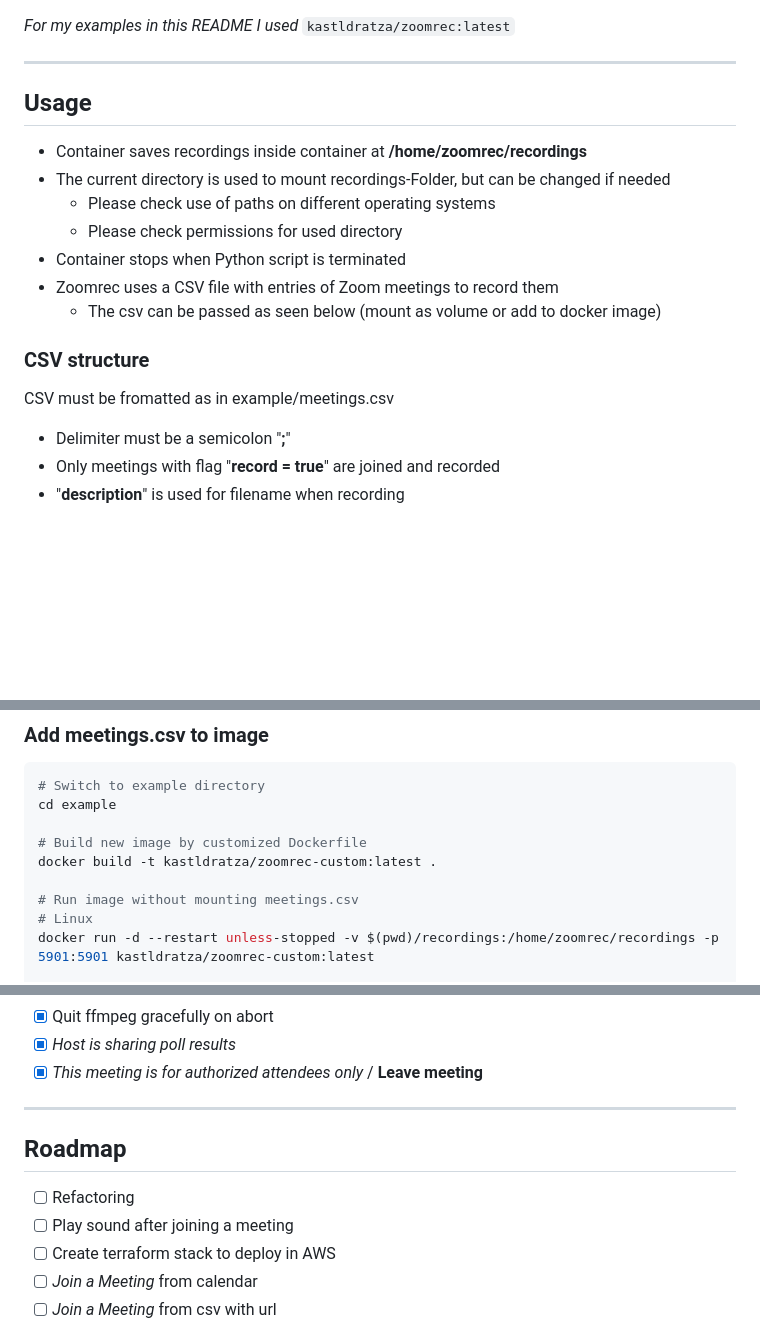
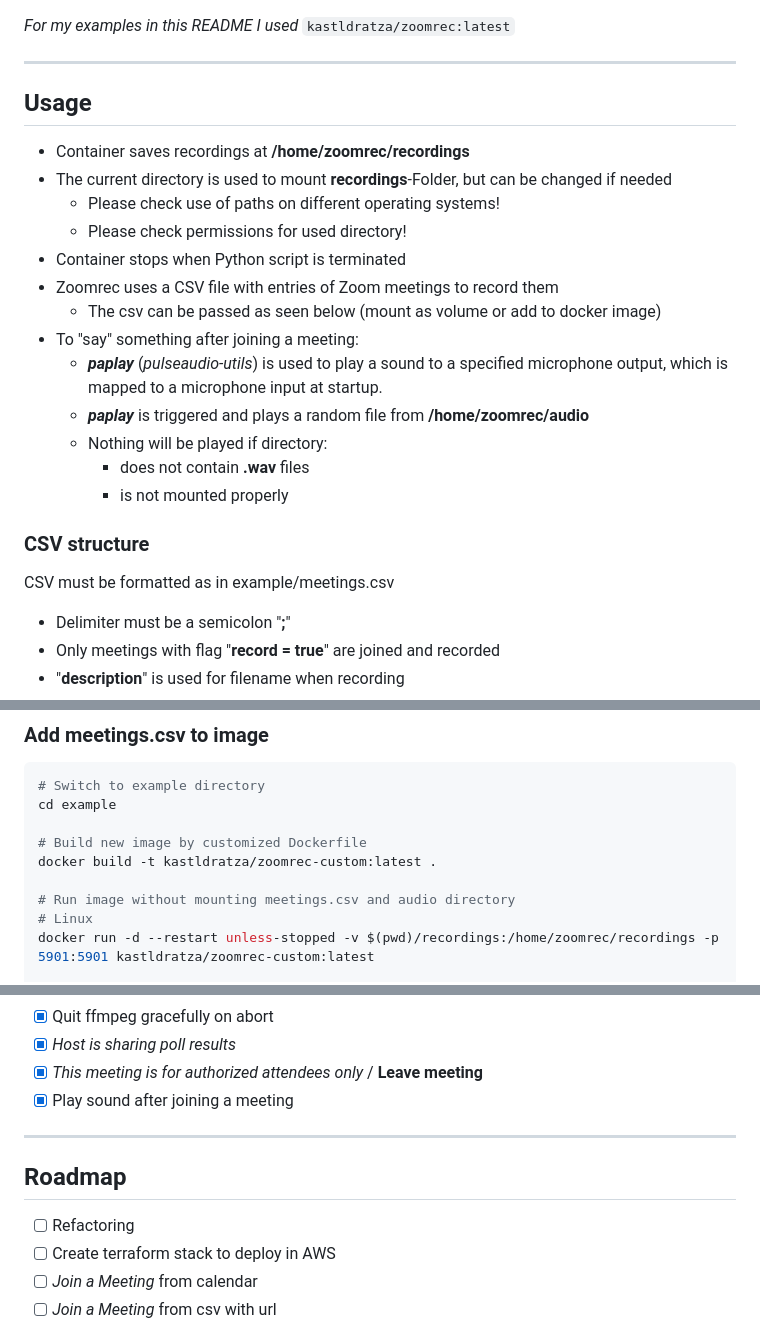
Before and after one commit to kastldratza/zoomrec, a Markdown page: README.md, 3 parts joined by grey strips. GitHub-like rendering; blank space fills up the shorter version.

Commit message:
Play sound after joining meeting

```diff
--- a/README.md
+++ b/README.md
@@ -50,17 +50,22 @@ So you can choose and use one of them:
 ---
 
 ## Usage
-
-- Container saves recordings inside container at **/home/zoomrec/recordings**
-- The current directory is used to mount recordings-Folder, but can be changed if needed
-  - Please check use of paths on different operating systems
-  - Please check permissions for used directory
+- Container saves recordings at **/home/zoomrec/recordings**
+- The current directory is used to mount **recordings**-Folder, but can be changed if needed
+  - Please check use of paths on different operating systems!
+  - Please check permissions for used directory!
 - Container stops when Python script is terminated
 - Zoomrec uses a CSV file with entries of Zoom meetings to record them
   - The csv can be passed as seen below (mount as volume or add to docker image)
+- To "say" something after joining a meeting:
+  - ***paplay*** (*pulseaudio-utils*) is used to play a sound to a specified microphone output, which is mapped to a microphone input at startup.
+  - ***paplay*** is triggered and plays a random file from **/home/zoomrec/audio**
+  - Nothing will be played if directory:
+    - does not contain **.wav** files
+    - is not mounted properly
 
 ### CSV structure
-CSV must be fromatted as in example/meetings.csv
+CSV must be formatted as in example/meetings.csv
   - Delimiter must be a semicolon "**;**"
   - Only meetings with flag "**record = true**" are joined and recorded
   - "**description**" is used for filename when recording
@@ -153,7 +166,7 @@ cd example
 # Build new image by customized Dockerfile
 docker build -t kastldratza/zoomrec-custom:latest .
 
-# Run image without mounting meetings.csv
+# Run image without mounting meetings.csv and audio directory
 # Linux
 docker run -d --restart unless-stopped -v $(pwd)/recordings:/home/zoomrec/recordings -p 5901:5901 kastldratza/zoomrec-custom:latest
 
@@ -181,12 +194,12 @@ docker run -d --restart unless-stopped -v %cd%\recordings:/home/zoomrec/recordin
 - [x] Quit ffmpeg gracefully on abort
 - [x] _Host is sharing poll results_
 - [x] _This meeting is for authorized attendees only_ / **Leave meeting**
+- [x] Play sound after joining a meeting
 
 ---
 
 ## Roadmap
 - [ ] Refactoring
-- [ ] Play sound after joining a meeting
 - [ ] Create terraform stack to deploy in AWS
 - [ ] _Join a Meeting_ from calendar
 - [ ] _Join a Meeting_ from csv with url
```
Also changed, not shown: other parts of README.md (+11 -3 lines), res/img/mute.png (added), res/img/unmute.png (added), 24 other files.
